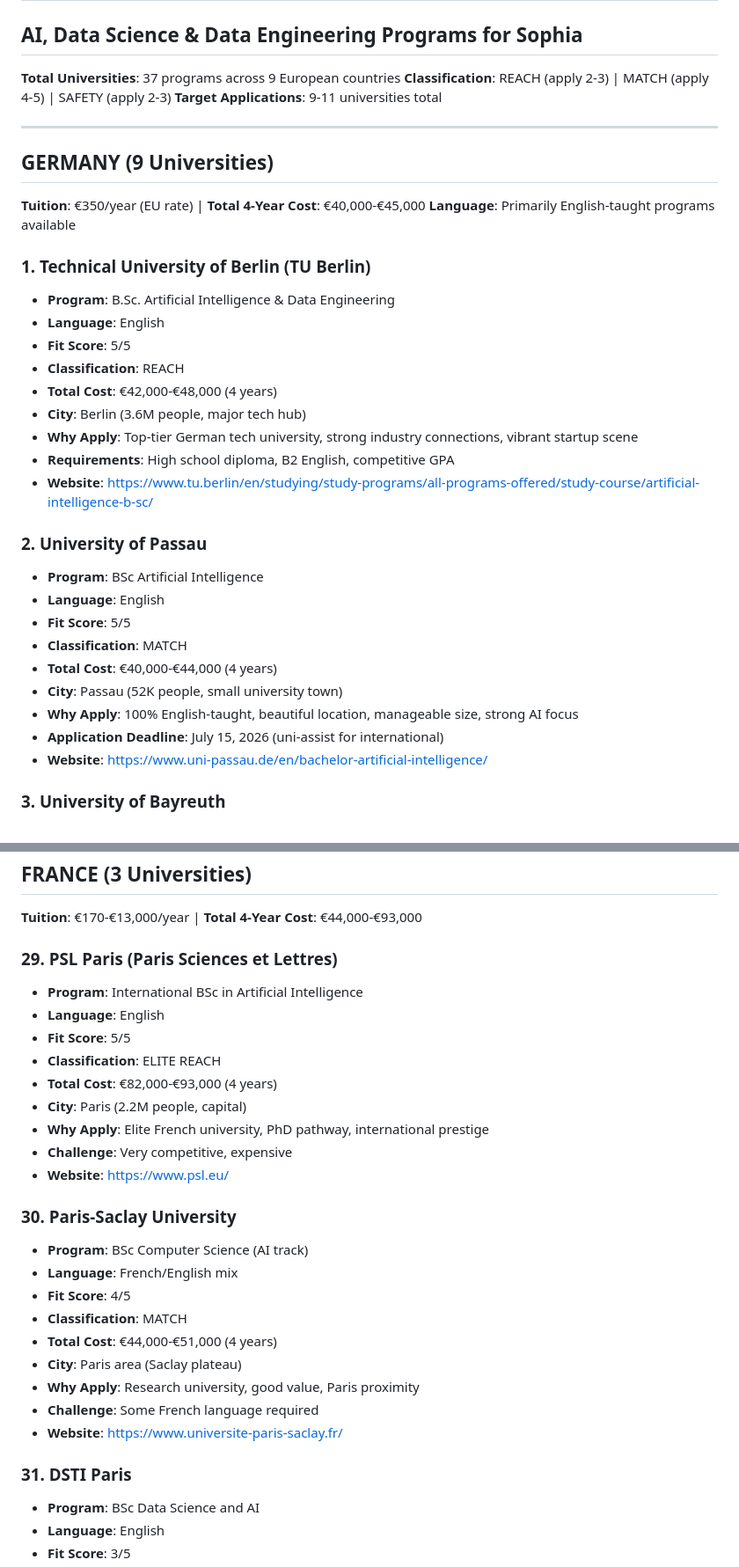
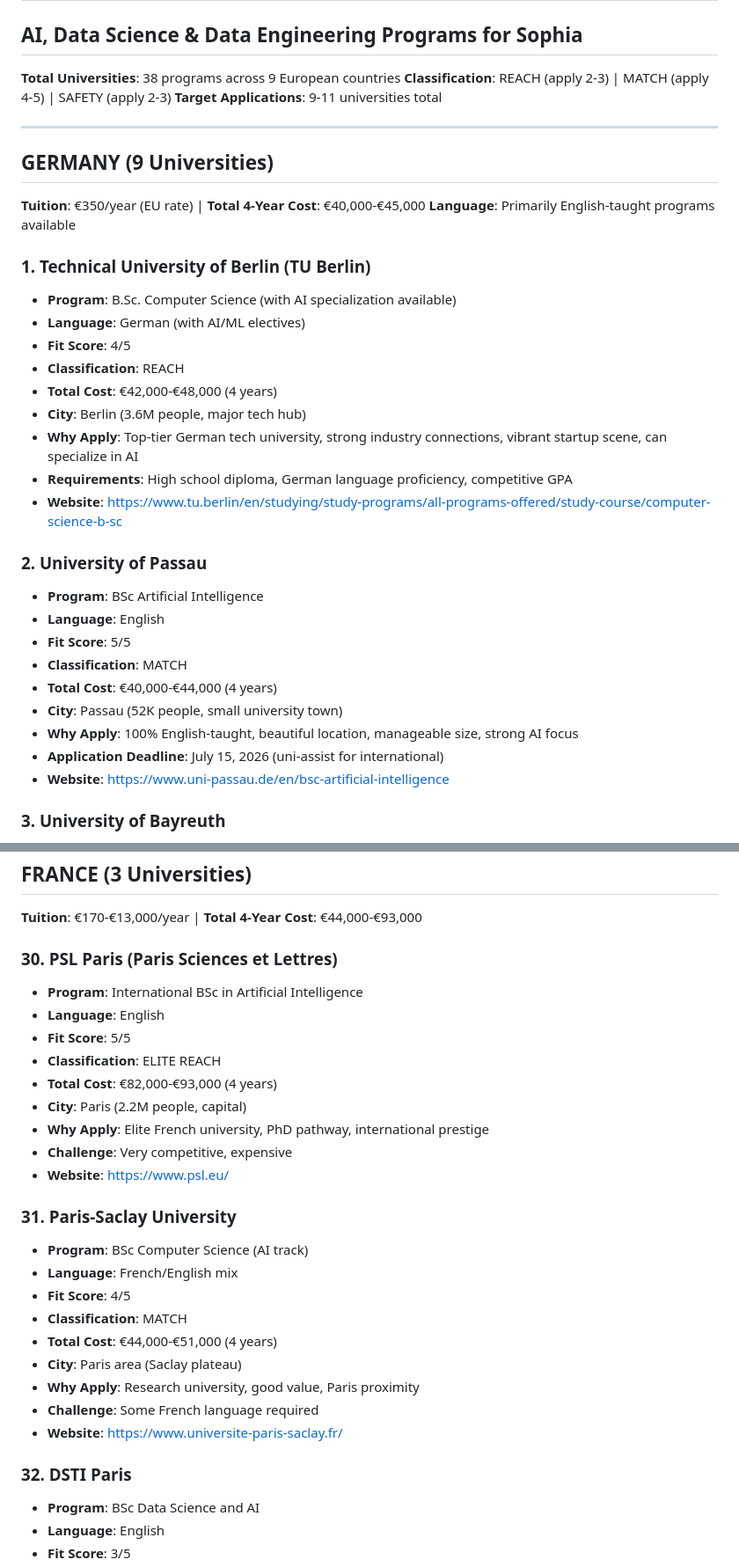
Before and after one commit to ymarquezla/UniversityAdvisor, a Markdown page: notebooklm-exports/02-complete-university-database.md, 2 parts joined by grey strips. Shown at 88% size. GitHub-like rendering.

```diff
--- a/notebooklm-exports/02-complete-university-database.md
+++ b/notebooklm-exports/02-complete-university-database.md
@@ -1,7 +1,7 @@
 # Complete European University Database
 ## AI, Data Science & Data Engineering Programs for Sophia
 
-**Total Universities**: 37 programs across 9 European countries
+**Total Universities**: 38 programs across 9 European countries
 **Classification**: REACH (apply 2-3) | MATCH (apply 4-5) | SAFETY (apply 2-3)
 **Target Applications**: 9-11 universities total
 
@@ -12,15 +12,15 @@
 **Language**: Primarily English-taught programs available
 
 ### 1. Technical University of Berlin (TU Berlin)
-- **Program**: B.Sc. Artificial Intelligence & Data Engineering
-- **Language**: English
-- **Fit Score**: 5/5
+- **Program**: B.Sc. Computer Science (with AI specialization available)
+- **Language**: German (with AI/ML electives)
+- **Fit Score**: 4/5
 - **Classification**: REACH
 - **Total Cost**: €42,000-€48,000 (4 years)
 - **City**: Berlin (3.6M people, major tech hub)
-- **Why Apply**: Top-tier German tech university, strong industry connections, vibrant startup scene
-- **Requirements**: High school diploma, B2 English, competitive GPA
-- **Website**: https://www.tu.berlin/en/studying/study-programs/all-programs-offered/study-course/artificial-intelligence-b-sc/
+- **Why Apply**: Top-tier German tech university, strong industry connections, vibrant startup scene, can specialize in AI
+- **Requirements**: High school diploma, German language proficiency, competitive GPA
+- **Website**: https://www.tu.berlin/en/studying/study-programs/all-programs-offered/study-course/computer-science-b-sc
 
 ### 2. University of Passau
 - **Program**: BSc Artificial Intelligence
@@ -31,7 +31,7 @@
 - **City**: Passau (52K people, small university town)
 - **Why Apply**: 100% English-taught, beautiful location, manageable size, strong AI focus
 - **Application Deadline**: July 15, 2026 (uni-assist for international)
-- **Website**: https://www.uni-passau.de/en/bachelor-artificial-intelligence/
+- **Website**: https://www.uni-passau.de/en/bsc-artificial-intelligence
 
 ### 3. University of Bayreuth
 - **Program**: BSc Data Science and Artificial Intelligence
@@ -327,7 +340,7 @@
 ## FRANCE (3 Universities)
 **Tuition**: €170-€13,000/year | **Total 4-Year Cost**: €44,000-€93,000
 
-### 29. PSL Paris (Paris Sciences et Lettres)
+### 30. PSL Paris (Paris Sciences et Lettres)
 - **Program**: International BSc in Artificial Intelligence
 - **Language**: English
 - **Fit Score**: 5/5
@@ -338,7 +351,7 @@
 - **Challenge**: Very competitive, expensive
 - **Website**: https://www.psl.eu/
 
-### 30. Paris-Saclay University
+### 31. Paris-Saclay University
 - **Program**: BSc Computer Science (AI track)
 - **Language**: French/English mix
 - **Fit Score**: 4/5
@@ -349,7 +362,7 @@
 - **Challenge**: Some French language required
 - **Website**: https://www.universite-paris-saclay.fr/
 
-### 31. DSTI Paris
+### 32. DSTI Paris
 - **Program**: BSc Data Science and AI
 - **Language**: English
 - **Fit Score**: 3/5
```
Also changed, not shown: other parts of notebooklm-exports/02-complete-university-database.md (+35 -22 lines).
